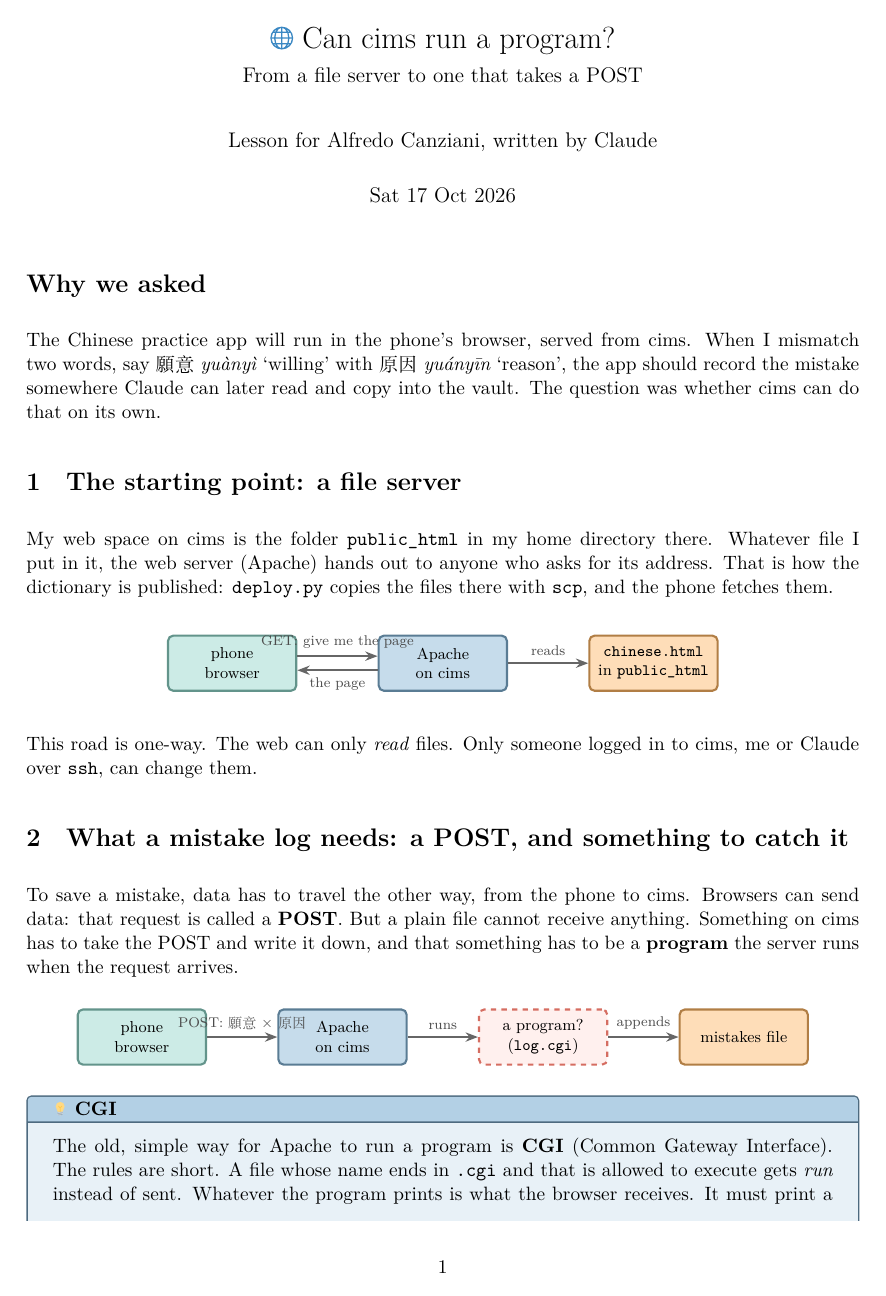
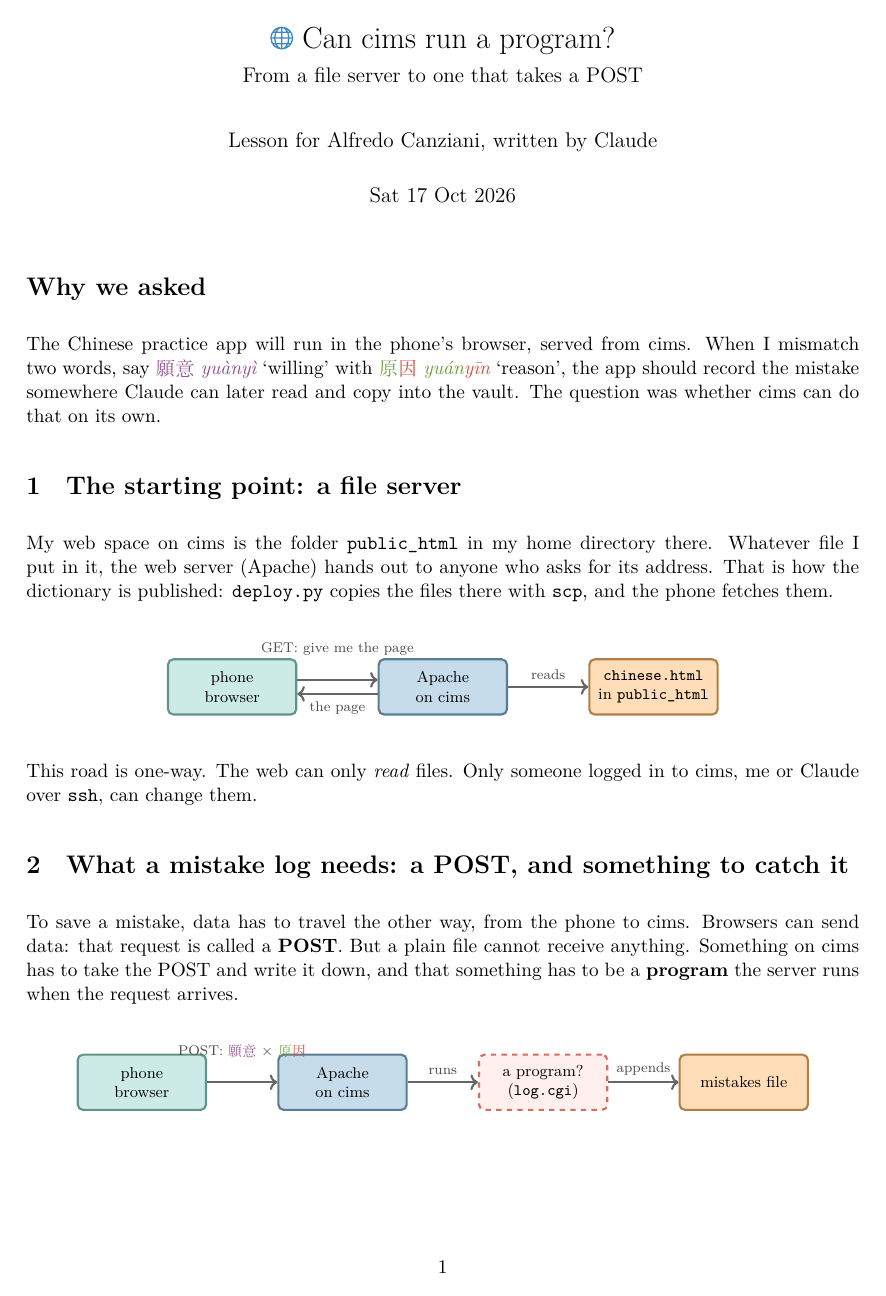
Before and after one commit to Atcold/learning-with-claude, a LaTeX document (cims-CGI/lesson.tex): page 1 of 3. Compiled offline with XeLaTeX; a missing font is replaced by an installed copy or a similar font.

Commit message:
cims-CGI: default arrow heads, labels clear of arrows, tone colours

```diff
--- a/cims-CGI/lesson.tex
+++ b/cims-CGI/lesson.tex
@@ -39,6 +39,17 @@
 \definecolor{violet}{HTML}{BC80BD}
 
 \newcommand{\emo}[1]{\texttwemoji{#1}}
+
+% Tone colours, as in the dictionary: 1 warm, 2 green, 3 blue, 4 purple
+\definecolor{tone1}{HTML}{D1503F}
+\definecolor{tone2}{HTML}{6A9E33}
+\definecolor{tone3}{HTML}{3F7FA8}
+\definecolor{tone4}{HTML}{8F4F91}
+\newcommand{\toneA}[1]{\textcolor{tone1}{#1}}
+\newcommand{\toneB}[1]{\textcolor{tone2}{#1}}
+\newcommand{\toneD}[1]{\textcolor{tone4}{#1}}
+\newcommand{\yuanyi}{\toneD{願}\toneD{意}}
+\newcommand{\yuanyin}{\toneB{原}\toneA{因}}
 
 \newtcolorbox{insight}[1]{enhanced, breakable, colback=blue!18, colframe=blue!60!black,
   colbacktitle=blue!60, coltitle=black, title={\emo{light bulb}\ #1}, fonttitle=\bfseries, boxrule=0.8pt, arc=2pt}
@@ -83,7 +94,7 @@
     minimum height=1.1cm, text width=2.3cm, align=center, font=\footnotesize},
   unknown/.style={draw=red!85!black, fill=red!12, very thick, dashed, rounded corners=3pt,
     minimum height=1.1cm, text width=2.3cm, align=center, font=\footnotesize},
-  flow/.style={-{Stealth[length=7pt]}, very thick, black!60},
+  flow/.style={->, very thick, black!60},
   lbl/.style={font=\scriptsize, black!70, above, midway},
 }
 
@@ -97,7 +108,7 @@
 
 \section*{Why we asked}
 
-The Chinese practice app will run in the phone's browser, served from cims. When I mismatch two words, say 願意 \textit{yuànyì} ‘willing’ with 原因 \textit{yuányīn} ‘reason’, the app should record the mistake somewhere Claude can later read and copy into the vault. The question was whether cims can do that on its own.
+The Chinese practice app will run in the phone's browser, served from cims. When I mismatch two words, say \yuanyi\ \textit{\toneD{yuàn}\toneD{yì}} ‘willing’ with \yuanyin\ \textit{\toneB{yuán}\toneA{yīn}} ‘reason’, the app should record the mistake somewhere Claude can later read and copy into the vault. The question was whether cims can do that on its own.
 
 \section{The starting point: a file server}
 
@@ -108,7 +119,7 @@ My web space on cims is the folder \texttt{public\_html} in my home directory th
   \node[box=aqua] (phone) {phone\\browser};
   \node[box=blue, right=1.6cm of phone] (apache) {Apache\\on cims};
   \node[box=orange, right=1.6cm of apache] (file) {\texttt{chinese.html}\\in \texttt{public\_html}};
-  \draw[flow] ([yshift=4pt]phone.east) -- node[lbl]{GET: give me the page} ([yshift=4pt]apache.west);
+  \draw[flow] ([yshift=4pt]phone.east) -- node[lbl, yshift=2ex]{GET: give me the page} ([yshift=4pt]apache.west);
   \draw[flow] ([yshift=-4pt]apache.west) -- node[lbl, below]{the page} ([yshift=-4pt]phone.east);
   \draw[flow] (apache) -- node[lbl]{reads} (file);
 \end{tikzpicture}
@@ -126,7 +137,7 @@ To save a mistake, data has to travel the other way, from the phone to cims. Bro
   \node[box=blue, right=1.4cm of phone] (apache) {Apache\\on cims};
   \node[unknown, right=1.4cm of apache] (prog) {a program?\\(\texttt{log.cgi})};
   \node[box=orange, right=1.4cm of prog] (file) {mistakes file};
-  \draw[flow] (phone) -- node[lbl]{POST: 願意 ✗ 原因} (apache);
+  \draw[flow] (phone) -- node[lbl, yshift=2ex]{POST: \yuanyi\ ✗ \yuanyin} (apache);
   \draw[flow] (apache) -- node[lbl]{runs} (prog);
   \draw[flow] (prog) -- node[lbl]{appends} (file);
 \end{tikzpicture}
```
